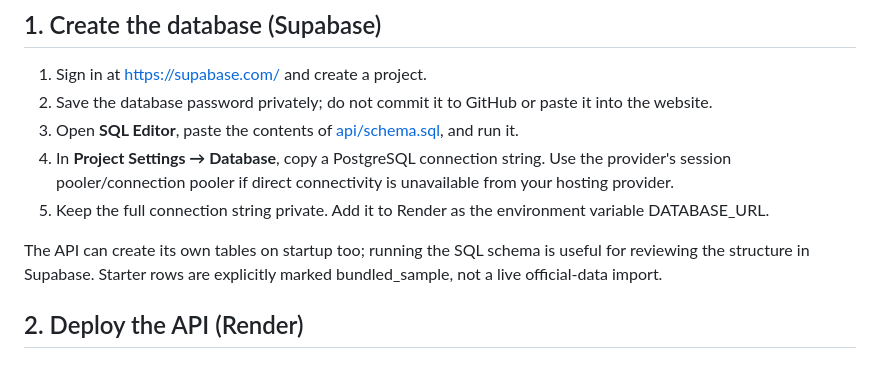
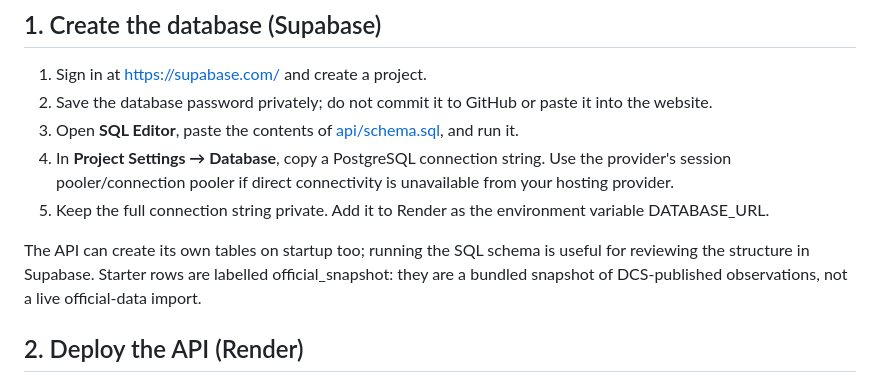
Before and after one commit to itsoghasitha-byte/Sri-Lanka-Economic-Dashboard-, a Markdown page: DEPLOYMENT.md, the part around the change. Rendered like a GitHub page.

Commit message:
Clarify API seed data is a static official snapshot

```diff
--- a/DEPLOYMENT.md
+++ b/DEPLOYMENT.md
@@ -10,7 +10,7 @@ This project is prepared for a free-tier deployment, but hosted services are **n
 4. In **Project Settings → Database**, copy a PostgreSQL connection string. Use the provider's session pooler/connection pooler if direct connectivity is unavailable from your hosting provider.
 5. Keep the full connection string private. Add it to Render as the environment variable DATABASE_URL.
 
-The API can create its own tables on startup too; running the SQL schema is useful for reviewing the structure in Supabase. Starter rows are explicitly marked bundled_sample, not a live official-data import.
+The API can create its own tables on startup too; running the SQL schema is useful for reviewing the structure in Supabase. Starter rows are labelled official_snapshot: they are a bundled snapshot of DCS-published observations, not a live official-data import.
 
 ## 2. Deploy the API (Render)
 
```
